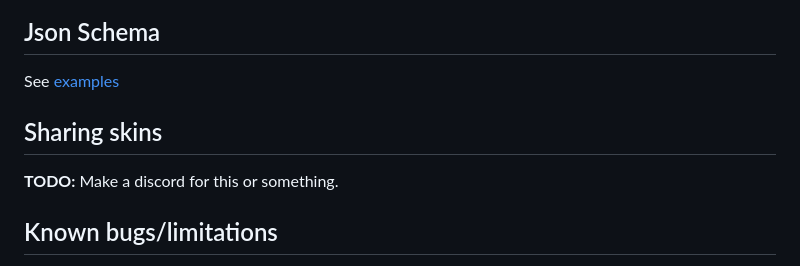
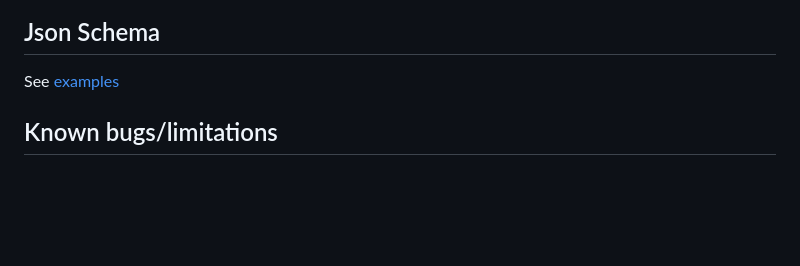
Before and after one commit to nwfistere/bloodlines, a Markdown page: README.md, the part around the change. GitHub-like rendering; blank space fills up the shorter version.

```diff
--- a/README.md
+++ b/README.md
@@ -44,8 +44,6 @@ This mod is in very early in development stages, but I wanted to get testers as
 ## Json Schema
 See [examples](./examples)
 
-## Sharing skins
-**TODO:** Make a discord for this or something.
 
 ## Known bugs/limitations
 This mod is in very early in development stages, but I wanted to get testers as quickly as possible so I know what works and what doesn't with the packs and the mod.
```
